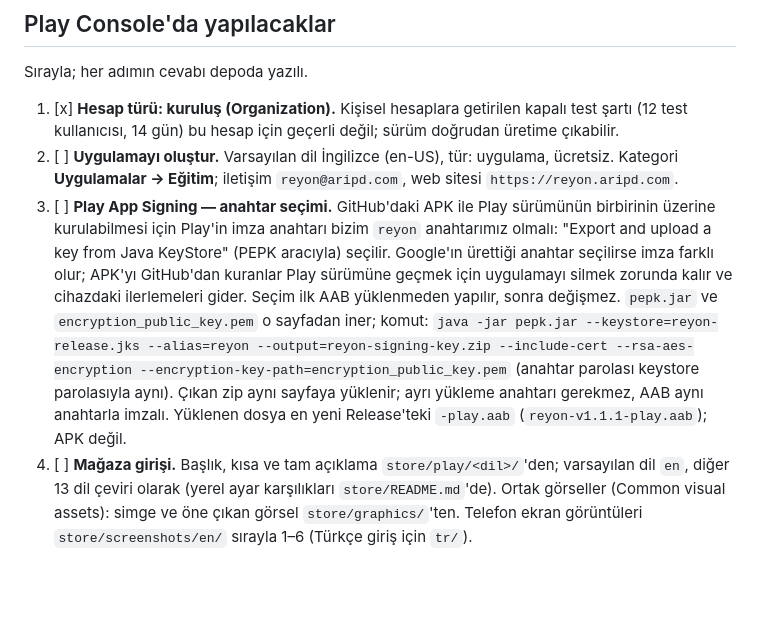
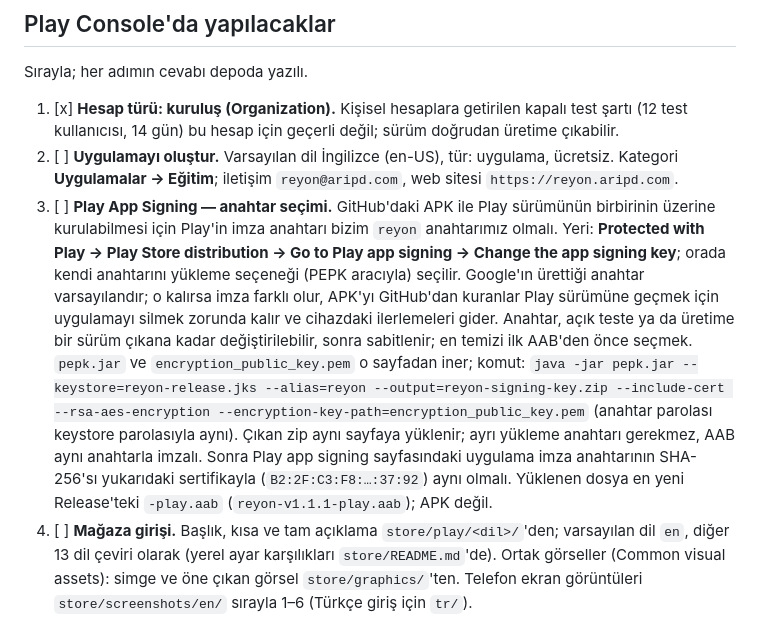
Before and after one commit to aripdcom/reyon, a Markdown page: store/checklist.md, the part around the change. GitHub-like rendering; blank space fills up the shorter version.

Commit message:
Kontrol listesi: Play app signing'in güncel yeri ve kilitlenme kuralı
Play Console'da imza anahtarı seçimi artık "Protected with Play → Play
Store distribution → Go to Play app signing → Change the app signing
key" altında; "Export and upload a key from Java KeyStore" adı arayüzde
bu şekilde görünmüyor.

"Seçim ilk AAB yüklenmeden yapılır, sonra değişmez" de fazla katıydı:
Play'in yardım sayfasına göre anahtar, açık teste ya da üretime bir
sürüm çıkana kadar değiştirilebiliyor, sonra sabitleniyor. Yükledikten
sonra Play app signing sayfasındaki SHA-256'nın bizim sertifikayla
(B2:2F:C3:F8:…:37:92) aynı olduğuna bakma adımı eklendi.

Co-Authored-By: Claude Opus 5.5 <noreply@anthropic.com>
Claude-Session: https://claude.ai/code/session_01LpzycXipYYVmj886BN9wwk

```diff
--- a/store/checklist.md
+++ b/store/checklist.md
@@ -46,16 +46,20 @@ Sırayla; her adımın cevabı depoda yazılı.
        Kategori **Uygulamalar → Eğitim**; iletişim `reyon@aripd.com`, web sitesi
        `https://reyon.aripd.com`.
 3. [ ] **Play App Signing — anahtar seçimi.** GitHub'daki APK ile Play sürümünün birbirinin
-       üzerine kurulabilmesi için Play'in imza anahtarı bizim `reyon` anahtarımız olmalı:
-       "Export and upload a key from Java KeyStore" (PEPK aracıyla) seçilir. Google'ın ürettiği
-       anahtar seçilirse imza farklı olur; APK'yı GitHub'dan kuranlar Play sürümüne geçmek için
-       uygulamayı silmek zorunda kalır ve cihazdaki ilerlemeleri gider. Seçim ilk AAB
-       yüklenmeden yapılır, sonra değişmez. `pepk.jar` ve `encryption_public_key.pem` o
-       sayfadan iner; komut:
+       üzerine kurulabilmesi için Play'in imza anahtarı bizim `reyon` anahtarımız olmalı.
+       Yeri: **Protected with Play → Play Store distribution → Go to Play app signing →
+       Change the app signing key**; orada kendi anahtarını yükleme seçeneği (PEPK aracıyla)
+       seçilir. Google'ın ürettiği anahtar varsayılandır; o kalırsa imza farklı olur, APK'yı
+       GitHub'dan kuranlar Play sürümüne geçmek için uygulamayı silmek zorunda kalır ve
+       cihazdaki ilerlemeleri gider. Anahtar, açık teste ya da üretime bir sürüm çıkana kadar
+       değiştirilebilir, sonra sabitlenir; en temizi ilk AAB'den önce seçmek. `pepk.jar` ve
+       `encryption_public_key.pem` o sayfadan iner; komut:
        `java -jar pepk.jar --keystore=reyon-release.jks --alias=reyon --output=reyon-signing-key.zip --include-cert --rsa-aes-encryption --encryption-key-path=encryption_public_key.pem`
        (anahtar parolası keystore parolasıyla aynı). Çıkan zip aynı sayfaya yüklenir; ayrı
-       yükleme anahtarı gerekmez, AAB aynı anahtarla imzalı. Yüklenen dosya en yeni
-       Release'teki `-play.aab` (`reyon-v1.1.1-play.aab`); APK değil.
+       yükleme anahtarı gerekmez, AAB aynı anahtarla imzalı. Sonra Play app signing
+       sayfasındaki uygulama imza anahtarının SHA-256'sı yukarıdaki sertifikayla
+       (`B2:2F:C3:F8:…:37:92`) aynı olmalı. Yüklenen dosya en yeni Release'teki `-play.aab`
+       (`reyon-v1.1.1-play.aab`); APK değil.
 4. [ ] **Mağaza girişi.** Başlık, kısa ve tam açıklama `store/play/<dil>/`'den; varsayılan
        dil `en`, diğer 13 dil çeviri olarak (yerel ayar karşılıkları `store/README.md`'de).
        Ortak görseller (Common visual assets): simge ve öne çıkan görsel `store/graphics/`'ten.
```
